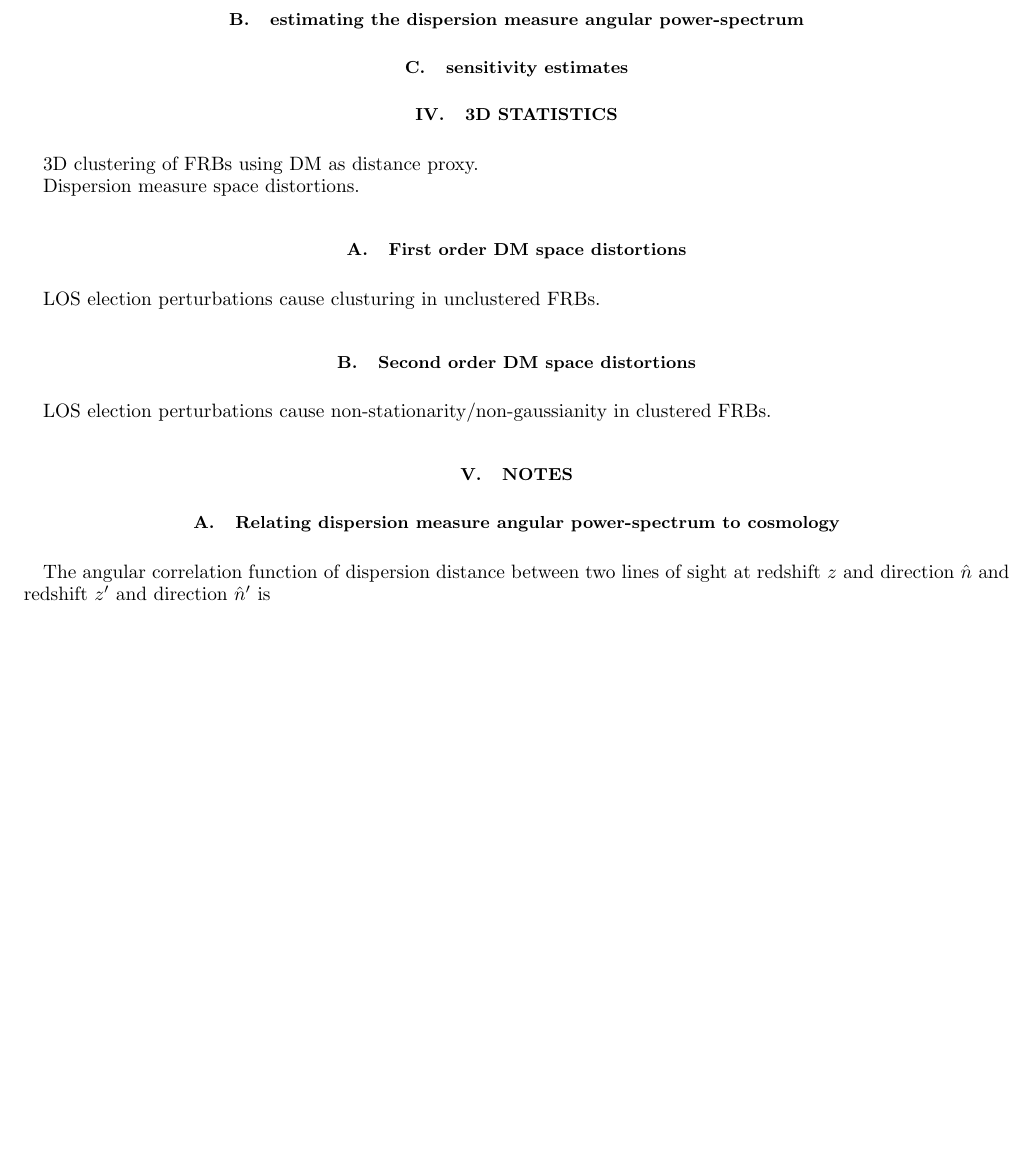
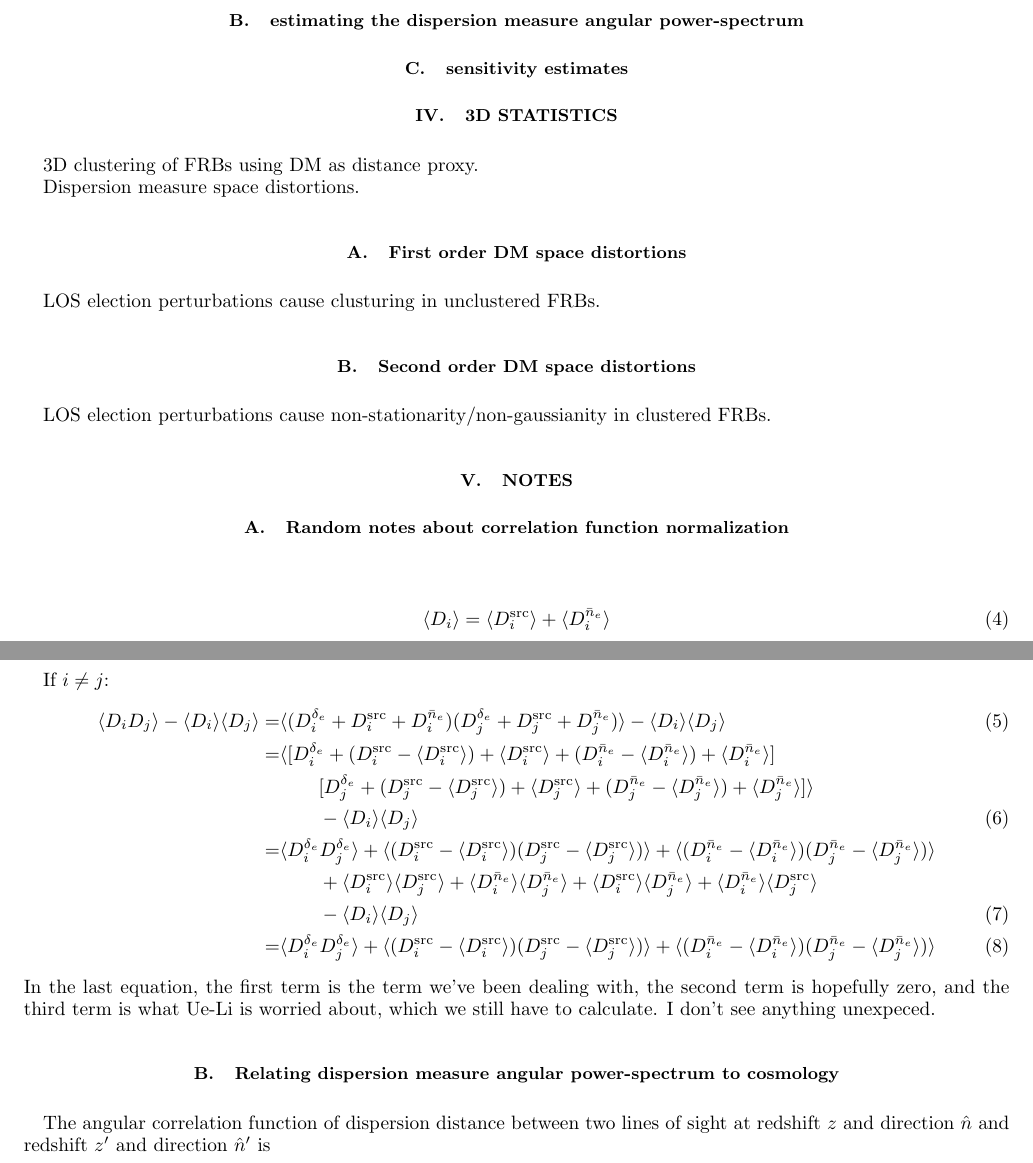
Before and after one commit to kiyo-masui/FRBcosmology, a LaTeX paper (writeup/dm_angular_ps.tex): part of page 2 of 6 before the commit and two parts of pages 2 and 3 of 6 after it, the two joined at a grey line, cut so that both start at the same text, the shorter picture padded with empty space. Compiled offline with LaTeX, dvips and Ghostscript.

Commit message:
correlation function normalization.

```diff
--- a/writeup/dm_angular_ps.tex
+++ b/writeup/dm_angular_ps.tex
@@ -257,8 +257,61 @@ LOS election perturbations cause non-stationarity/non-gaussianity in clustered F
 
 \section{Notes}\label{sec:notes}
 
+\subsection{Random notes about correlation function normalization}
 
+\begin{equation}
+\langle D_i \rangle =  \langle D^{\rm src}_i \rangle
+    + \langle D^{\bar{n}_e}_i \rangle
+\end{equation}
 
+If $i \neq j$:
+\begin{align}
+\langle D_i D_j \rangle - \langle D_i \rangle \langle D_j \rangle
+    =& \langle (D^{\delta_e}_i + D^{\rm src}_i +  D^{\bar{n}_e}_i)
+              (D^{\delta_e}_j + D^{\rm src}_j +  D^{\bar{n}_e}_j) \rangle
+              - \langle D_i \rangle \langle D_j \rangle
+    \\
+    =& \langle [
+        D^{\delta_e}_i
+        + (D^{\rm src}_i - \langle D^{\rm src}_i \rangle)
+        + \langle D^{\rm src}_i \rangle
+        +  (D^{\bar{n}_e}_i -  \langle D^{\bar{n}_e}_i \rangle)
+        + \langle D^{\bar{n}_e}_i \rangle
+    ]
+    \nonumber \\
+    & \qquad [
+        D^{\delta_e}_j
+       + (D^{\rm src}_j - \langle D^{\rm src}_j \rangle)
+        + \langle D^{\rm src}_j \rangle
+        +  (D^{\bar{n}_e}_j -  \langle D^{\bar{n}_e}_j \rangle)
+        + \langle D^{\bar{n}_e}_j \rangle
+    ] \rangle
+    \nonumber \\
+    & \qquad - \langle D_i \rangle \langle D_j \rangle
+    \\
+    =& \langle D^{\delta_e}_i D^{\delta_e}_j \rangle
+        + \langle (D^{\rm src}_i - \langle D^{\rm src}_i \rangle)
+                 (D^{\rm src}_j - \langle D^{\rm src}_j \rangle) \rangle
+        + \langle (D^{\bar{n}_e}_i -  \langle D^{\bar{n}_e}_i \rangle)
+                  (D^{\bar{n}_e}_j -  \langle D^{\bar{n}_e}_j \rangle) \rangle
+    \nonumber \\
+    & \qquad
+        + \langle D^{\rm src}_i \rangle \langle D^{\rm src}_j \rangle
+        + \langle D^{\bar{n}_e}_i \rangle \langle D^{\bar{n}_e}_j \rangle
+        + \langle D^{\rm src}_i \rangle \langle D^{\bar{n}_e}_j \rangle
+        + \langle D^{\bar{n}_e}_i \rangle \langle D^{\rm src}_j \rangle
+    \nonumber \\
+    & \qquad - \langle D_i \rangle \langle D_j \rangle
+    \\
+    =& \langle D^{\delta_e}_i D^{\delta_e}_j \rangle
+        + \langle (D^{\rm src}_i - \langle D^{\rm src}_i \rangle)
+                 (D^{\rm src}_j - \langle D^{\rm src}_j \rangle) \rangle
+        + \langle (D^{\bar{n}_e}_i -  \langle D^{\bar{n}_e}_i \rangle)
+                  (D^{\bar{n}_e}_j -  \langle D^{\bar{n}_e}_j \rangle) \rangle
+\end{align}
+In the last equation, the first term is the term we've been dealing with, the
+second term is hopefully zero, and the third term is what Ue-Li is worried
+about, which we still have to calculate. I don't see anything unexpeced.
 
 \subsection{Relating dispersion measure angular power-spectrum to cosmology}
 
```
